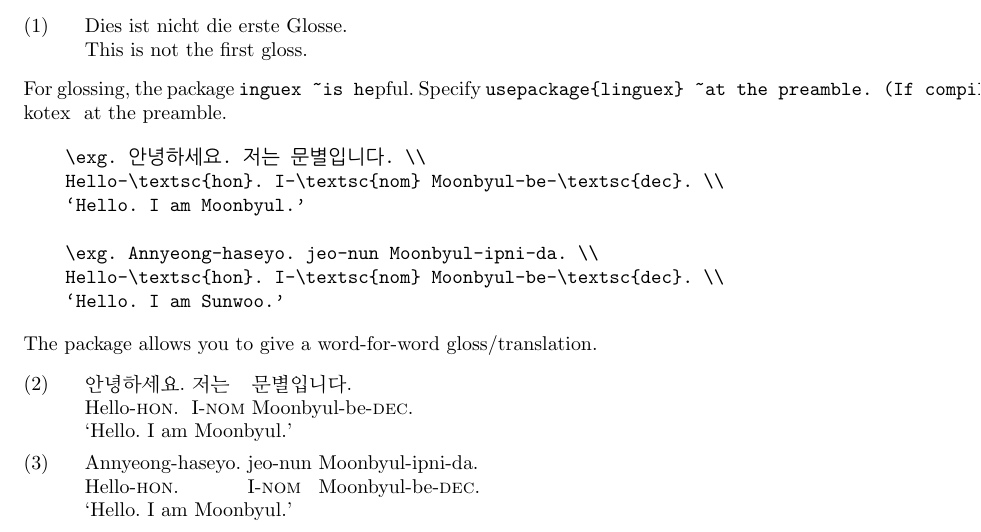
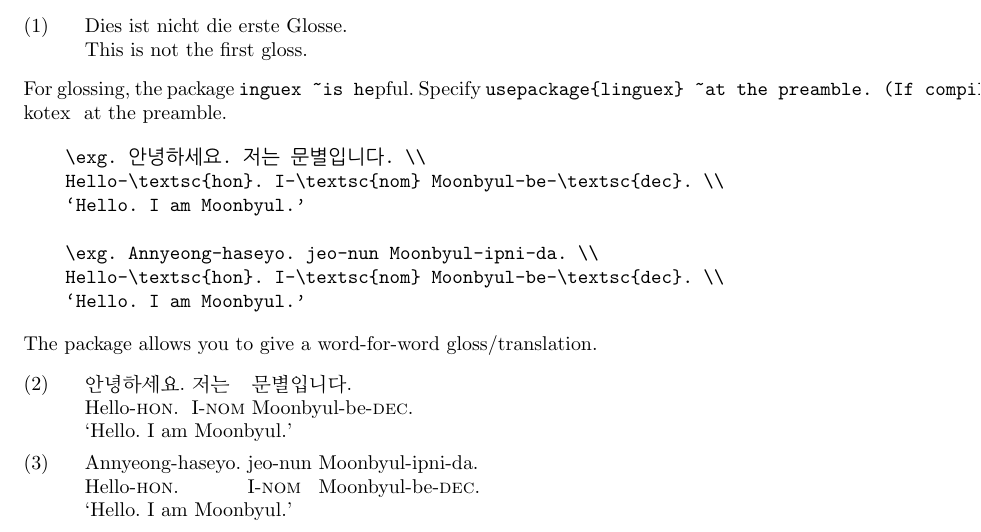
Before and after one commit to sunwooj/course-semexpling, a LaTeX document (Latex/tutorial.tex): part of page 3 of 7, cut so that both start at the same text. Compiled offline with pdfLaTeX.

Commit message:
fixed some typos

```diff
--- a/Latex/tutorial.tex
+++ b/Latex/tutorial.tex
@@ -160,7 +160,7 @@
 
     \exg. Annyeong-haseyo. jeo-nun Moonbyul-ipni-da. \\
     Hello-\textsc{hon}. I-\textsc{nom} Moonbyul-be-\textsc{dec}. \\
-    `Hello. I am Sunwoo.'
+    `Hello. I am Moonbyul.'
 \end{verbatim}
 
 \noindent The package allows you to give a word-for-word gloss/translation.
```
Also changed, not shown: Github/README.md, Latex/exercise.pdf (added), Latex/tutorial.pdf.
